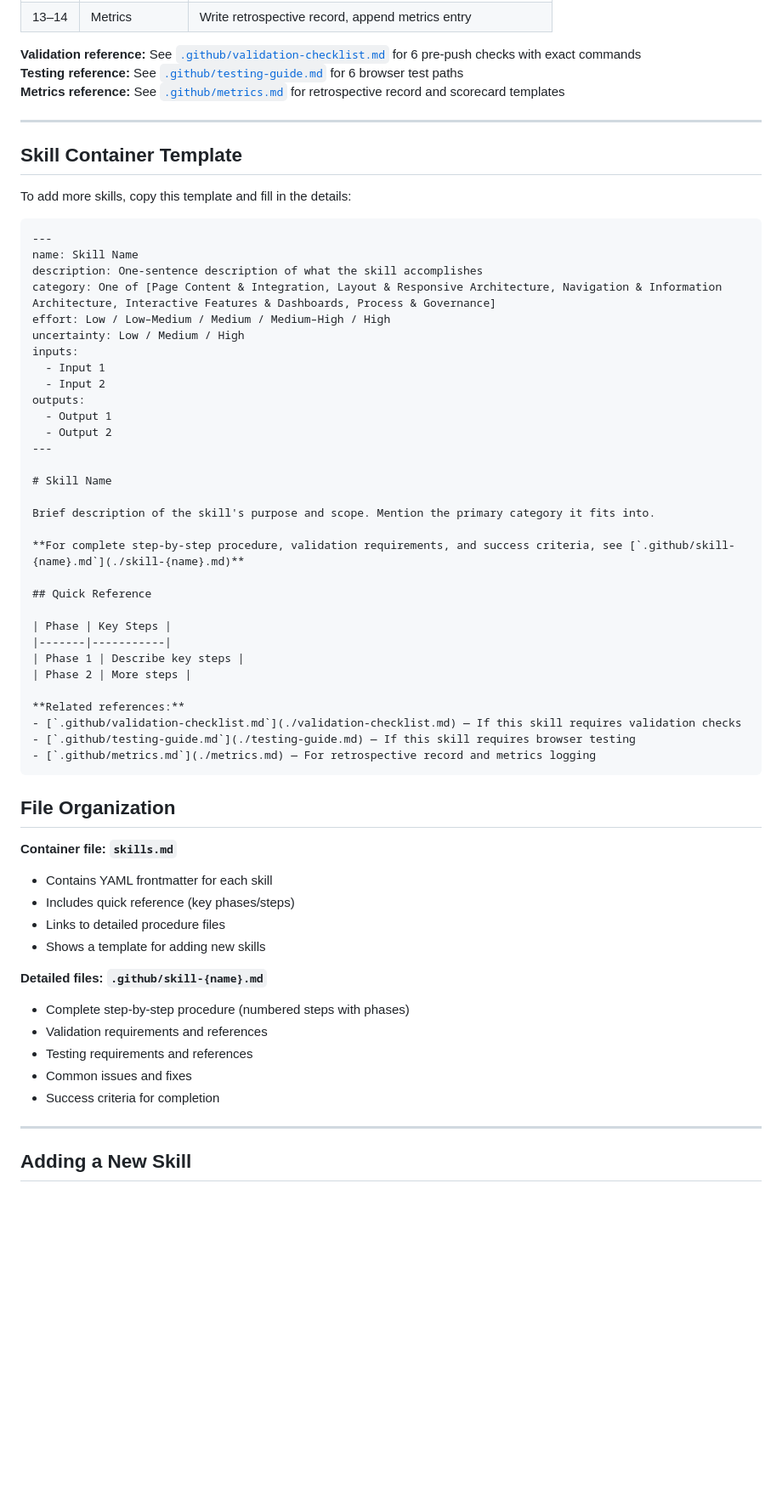
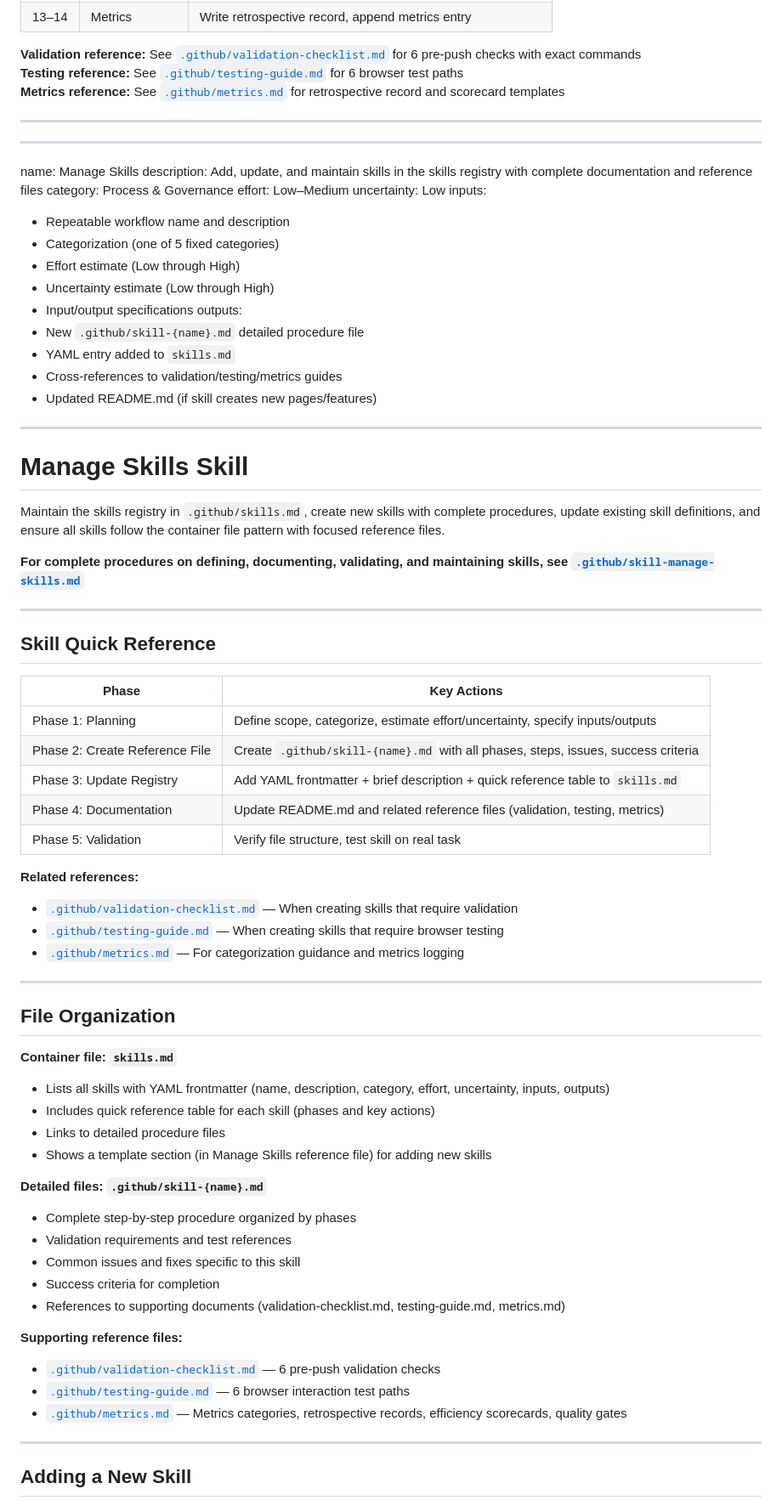
Before and after one commit to matthewhall78/ai-strategy, a Markdown page: .github/skills.md, the part around one of its changes. Shown at 85% size. Rendered like a GitHub page; blank space fills up the shorter version.

````diff
--- a/.github/skills.md
+++ b/.github/skills.md
@@ -42,58 +42,69 @@ Create a new page for the site and ensure navigation is fully consistent across
 
 ---
 
-## Skill Container Template
-
-To add more skills, copy this template and fill in the details:
-
-```markdown
 ---
-name: Skill Name
-description: One-sentence description of what the skill accomplishes
-category: One of [Page Content & Integration, Layout & Responsive Architecture, Navigation & Information Architecture, Interactive Features & Dashboards, Process & Governance]
-effort: Low / Low–Medium / Medium / Medium–High / High
-uncertainty: Low / Medium / High
+name: Manage Skills
+description: Add, update, and maintain skills in the skills registry with complete documentation and reference files
+category: Process & Governance
+effort: Low–Medium
+uncertainty: Low
 inputs:
-  - Input 1
-  - Input 2
+  - Repeatable workflow name and description
+  - Categorization (one of 5 fixed categories)
+  - Effort estimate (Low through High)
+  - Uncertainty estimate (Low through High)
+  - Input/output specifications
 outputs:
-  - Output 1
-  - Output 2
+  - New `.github/skill-{name}.md` detailed procedure file
+  - YAML entry added to `skills.md`
+  - Cross-references to validation/testing/metrics guides
+  - Updated README.md (if skill creates new pages/features)
 ---
 
-# Skill Name
+# Manage Skills Skill
 
-Brief description of the skill's purpose and scope. Mention the primary category it fits into.
+Maintain the skills registry in `.github/skills.md`, create new skills with complete procedures, update existing skill definitions, and ensure all skills follow the container file pattern with focused reference files.
 
-**For complete step-by-step procedure, validation requirements, and success criteria, see [`.github/skill-{name}.md`](./skill-{name}.md)**
+**For complete procedures on defining, documenting, validating, and maintaining skills, see [`.github/skill-manage-skills.md`](./skill-manage-skills.md)**
 
-## Quick Reference
+---
 
-| Phase | Key Steps |
-|-------|-----------|
-| Phase 1 | Describe key steps |
-| Phase 2 | More steps |
+## Skill Quick Reference
+
+| Phase | Key Actions |
+|-------|-------------|
+| Phase 1: Planning | Define scope, categorize, estimate effort/uncertainty, specify inputs/outputs |
+| Phase 2: Create Reference File | Create `.github/skill-{name}.md` with all phases, steps, issues, success criteria |
+| Phase 3: Update Registry | Add YAML frontmatter + brief description + quick reference table to `skills.md` |
+| Phase 4: Documentation | Update README.md and related reference files (validation, testing, metrics) |
+| Phase 5: Validation | Verify file structure, test skill on real task |
 
 **Related references:**
-- [`.github/validation-checklist.md`](./validation-checklist.md) — If this skill requires validation checks
-- [`.github/testing-guide.md`](./testing-guide.md) — If this skill requires browser testing
-- [`.github/metrics.md`](./metrics.md) — For retrospective record and metrics logging
-```
+- [`.github/validation-checklist.md`](./validation-checklist.md) — When creating skills that require validation
+- [`.github/testing-guide.md`](./testing-guide.md) — When creating skills that require browser testing
+- [`.github/metrics.md`](./metrics.md) — For categorization guidance and metrics logging
+
+---
 
 ## File Organization
 
 **Container file: `skills.md`**
-- Contains YAML frontmatter for each skill
-- Includes quick reference (key phases/steps)
+- Lists all skills with YAML frontmatter (name, description, category, effort, uncertainty, inputs, outputs)
+- Includes quick reference table for each skill (phases and key actions)
 - Links to detailed procedure files
-- Shows a template for adding new skills
+- Shows a template section (in Manage Skills reference file) for adding new skills
 
 **Detailed files: `.github/skill-{name}.md`**
-- Complete step-by-step procedure (numbered steps with phases)
-- Validation requirements and references
-- Testing requirements and references
-- Common issues and fixes
+- Complete step-by-step procedure organized by phases
+- Validation requirements and test references
+- Common issues and fixes specific to this skill
 - Success criteria for completion
+- References to supporting documents (validation-checklist.md, testing-guide.md, metrics.md)
+
+**Supporting reference files:**
+- [`.github/validation-checklist.md`](./validation-checklist.md) — 6 pre-push validation checks
+- [`.github/testing-guide.md`](./testing-guide.md) — 6 browser interaction test paths
+- [`.github/metrics.md`](./metrics.md) — Metrics categories, retrospective records, efficiency scorecards, quality gates
 
 ---
 
````
Also changed, not shown: other parts of .github/skills.md (+28 -5 lines), .github/skill-manage-skills.md (added, +349 -0 lines).
